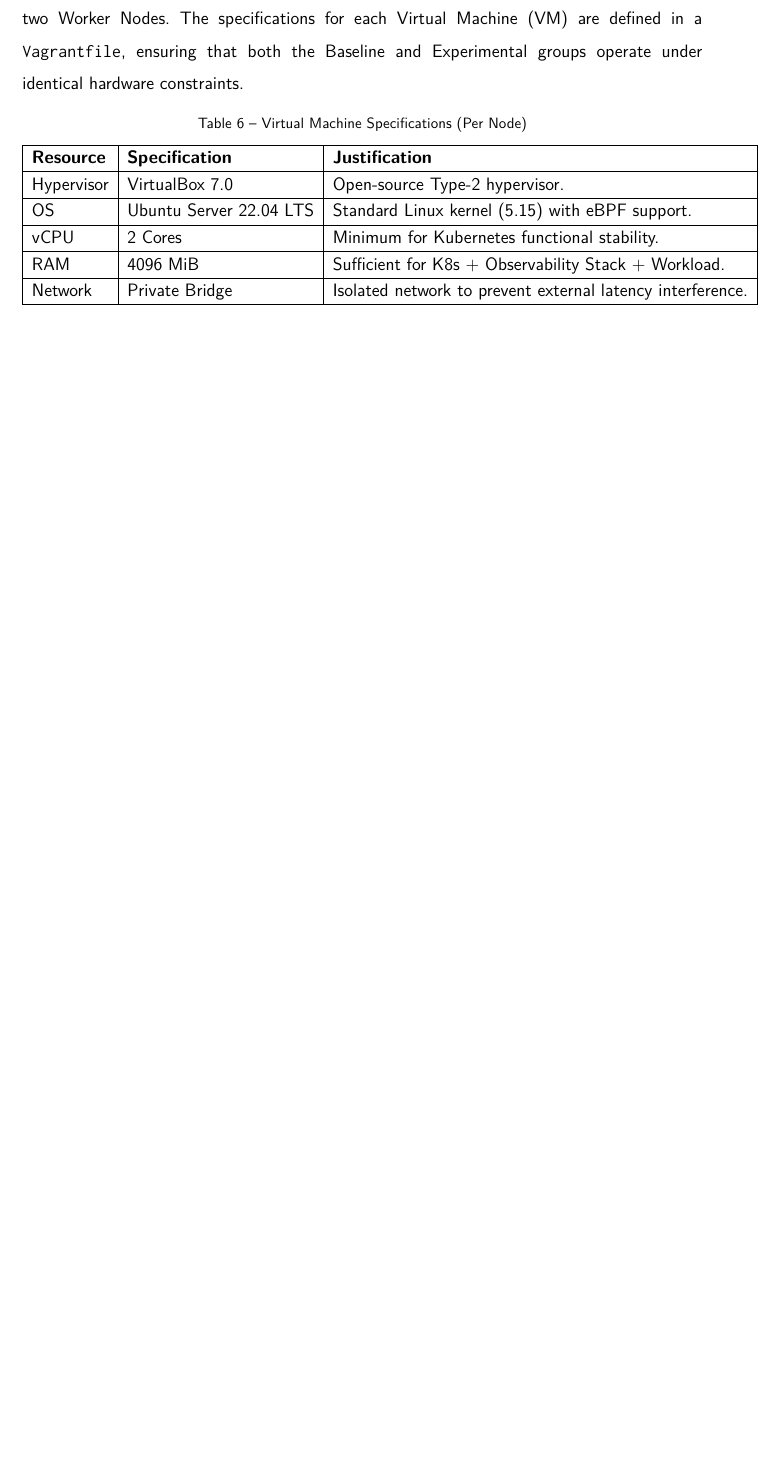
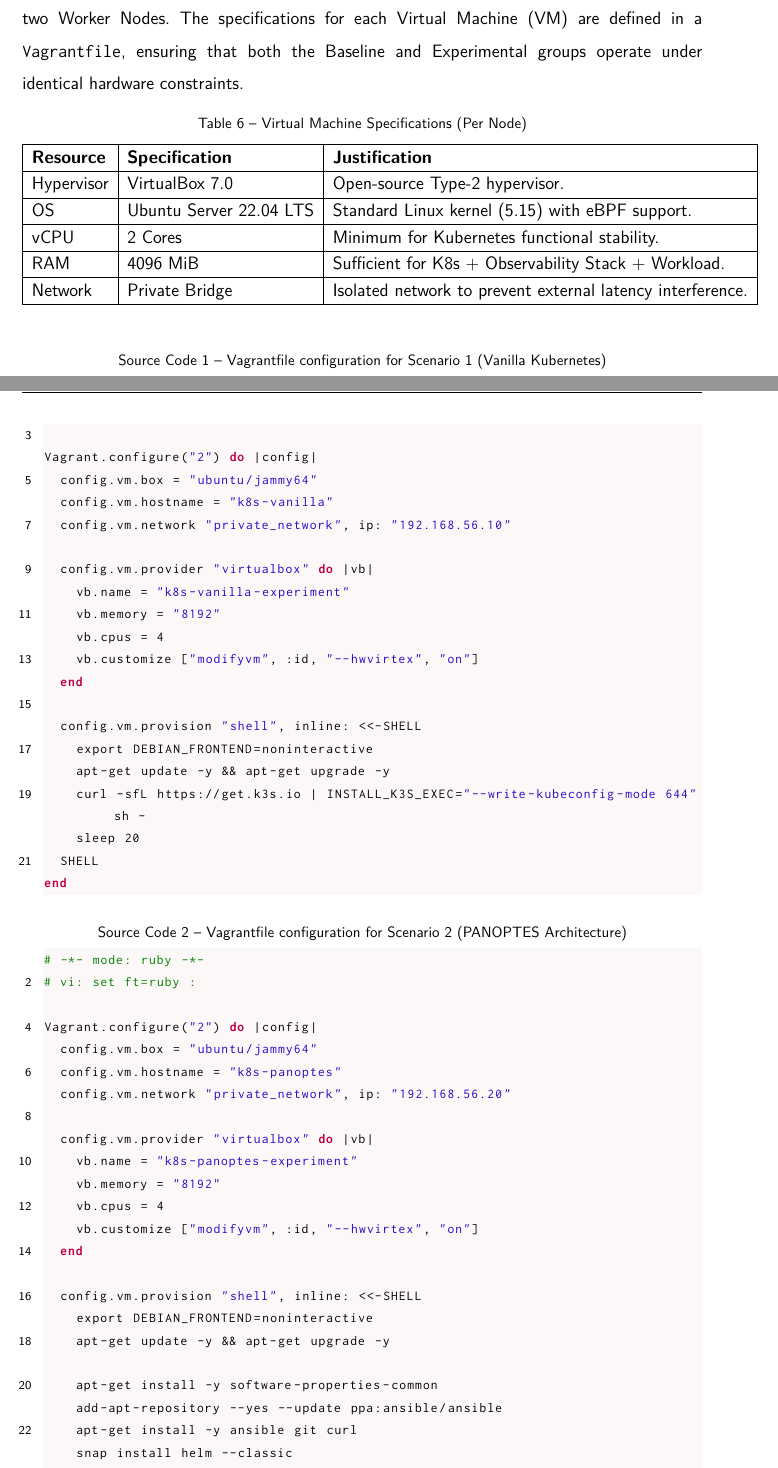
Before and after one commit to fagnerffcs/doutorado-tese, a LaTeX thesis (main.tex, which reads chapters/05.experiment/code/scenario01/k8s-vanila.tex, chapters/05.experiment/code/scenario02/k8s-panoptes.tex): part of page 51 of 61 before the commit and two parts of pages 51 and 52 of 63 after it, the two joined at a grey line, cut so that both start at the same text, the shorter picture padded with empty space. Compiled offline with pdfLaTeX.

Commit message:
Add os scripts do Vagrant.

```diff
--- /dev/null
+++ b/chapters/05.experiment/code/scenario01/k8s-vanila.tex
@@ -0,0 +1,24 @@
+\begin{lstlisting}[language=Ruby, caption={Vagrantfile configuration for Scenario 1 (Vanilla Kubernetes)}, label={lst:vagrant-scenario1}]
+# -*- mode: ruby -*-
+# vi: set ft=ruby :
+
+Vagrant.configure("2") do |config|
+  config.vm.box = "ubuntu/jammy64"
+  config.vm.hostname = "k8s-vanilla"
+  config.vm.network "private_network", ip: "192.168.56.10"
+
+  config.vm.provider "virtualbox" do |vb|
+    vb.name = "k8s-vanilla-experiment"
+    vb.memory = "8192"
+    vb.cpus = 4
+    vb.customize ["modifyvm", :id, "--hwvirtex", "on"]
+  end
+
+  config.vm.provision "shell", inline: <<-SHELL
+    export DEBIAN_FRONTEND=noninteractive
+    apt-get update -y && apt-get upgrade -y
+    curl -sfL https://get.k3s.io | INSTALL_K3S_EXEC="--write-kubeconfig-mode 644" sh -
+    sleep 20
+  SHELL
+end
+\end{lstlisting}
--- /dev/null
+++ b/chapters/05.experiment/code/scenario02/k8s-panoptes.tex
@@ -0,0 +1,27 @@
+\begin{lstlisting}[language=Ruby, caption={Vagrantfile configuration for Scenario 2 (PANOPTES Architecture)}, label={lst:vagrant-scenario2}]
+# -*- mode: ruby -*-
+# vi: set ft=ruby :
+
+Vagrant.configure("2") do |config|
+  config.vm.box = "ubuntu/jammy64"
+  config.vm.hostname = "k8s-panoptes"
+  config.vm.network "private_network", ip: "192.168.56.20"
+
+  config.vm.provider "virtualbox" do |vb|
+    vb.name = "k8s-panoptes-experiment"
+    vb.memory = "8192"
+    vb.cpus = 4
+    vb.customize ["modifyvm", :id, "--hwvirtex", "on"]
+  end
+
+  config.vm.provision "shell", inline: <<-SHELL
+    export DEBIAN_FRONTEND=noninteractive
+    apt-get update -y && apt-get upgrade -y
+
+    apt-get install -y software-properties-common
+    add-apt-repository --yes --update ppa:ansible/ansible
+    apt-get install -y ansible git curl
+    snap install helm --classic
+
+    curl -sfL https://get.k3s.io | INSTALL_K3S_EXEC="--write-kubeconfig-mode 644 --disable traefik" sh -
+    sleep 20
```
Also changed, not shown: chapters/03.cloud_computing/sections/chaos-engineering.tex (+3 -3 lines), chapters/05.experiment/experiment.tex (+5 -1 lines), chapters/05.experiment/code/scenario02/k8s-panoptes.tex (7 more changed lines).
